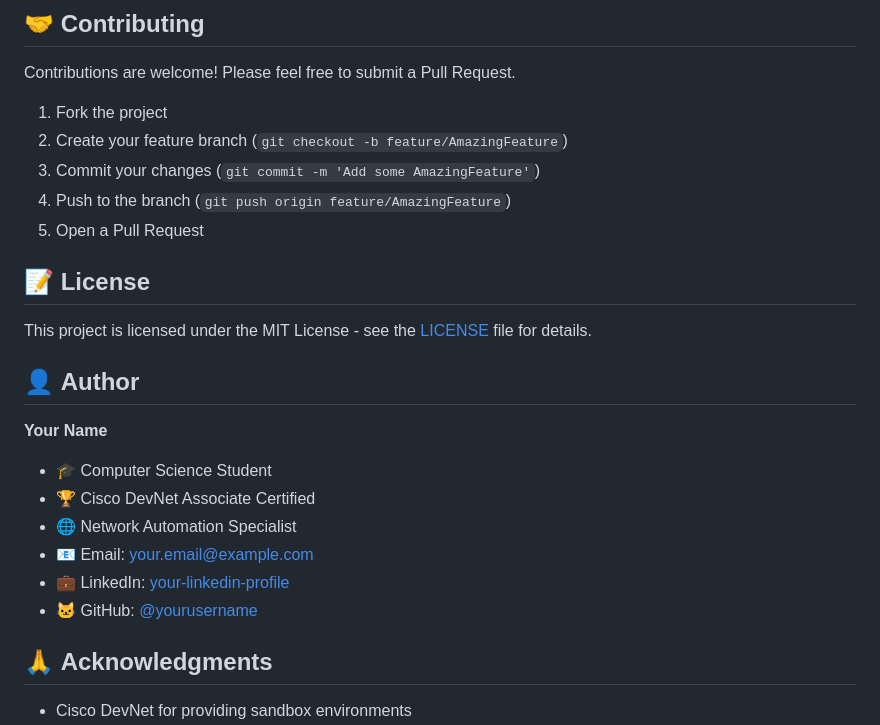
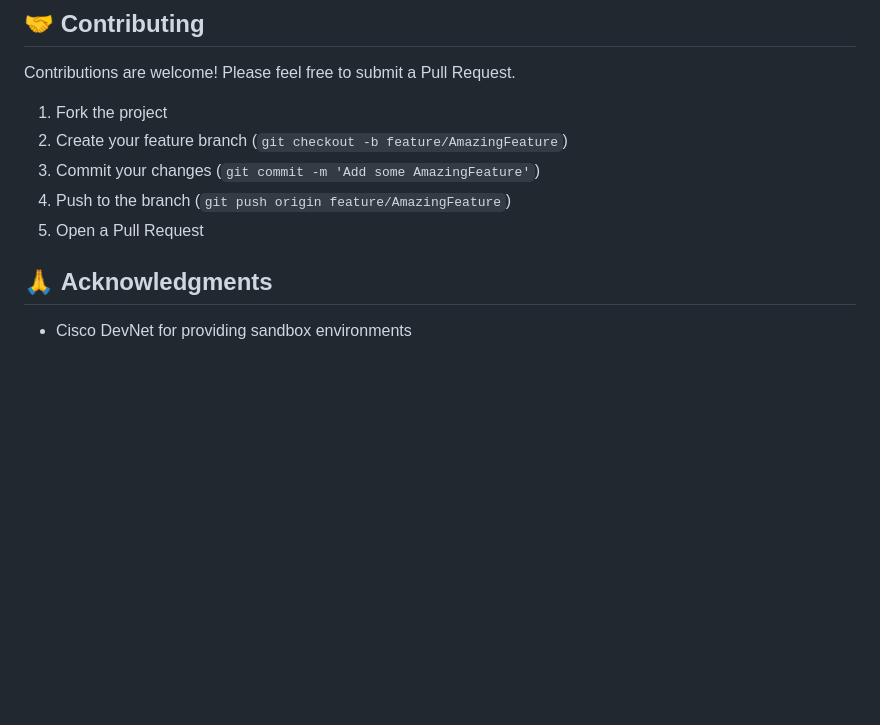
Before and after one commit to Christmas27/Network-Monitoring, a Markdown page: README.md, the part around the change. GitHub-like rendering; blank space fills up the shorter version.

```diff
--- a/README.md
+++ b/README.md
@@ -183,19 +183,6 @@ Contributions are welcome! Please feel free to submit a Pull Request.
 4. Push to the branch (`git push origin feature/AmazingFeature`)
 5. Open a Pull Request
 
-## 📝 **License**
-
-This project is licensed under the MIT License - see the [LICENSE](LICENSE) file for details.
-
-## 👤 **Author**
-
-**Your Name**
-- 🎓 Computer Science Student
-- 🏆 Cisco DevNet Associate Certified
-- 🌐 Network Automation Specialist
-- 📧 Email: your.email@example.com
-- 💼 LinkedIn: [your-linkedin-profile](https://linkedin.com/in/your-profile)
-- 🐱 GitHub: [@yourusername](https://github.com/yourusername)
 
 ## 🙏 **Acknowledgments**
 
```
